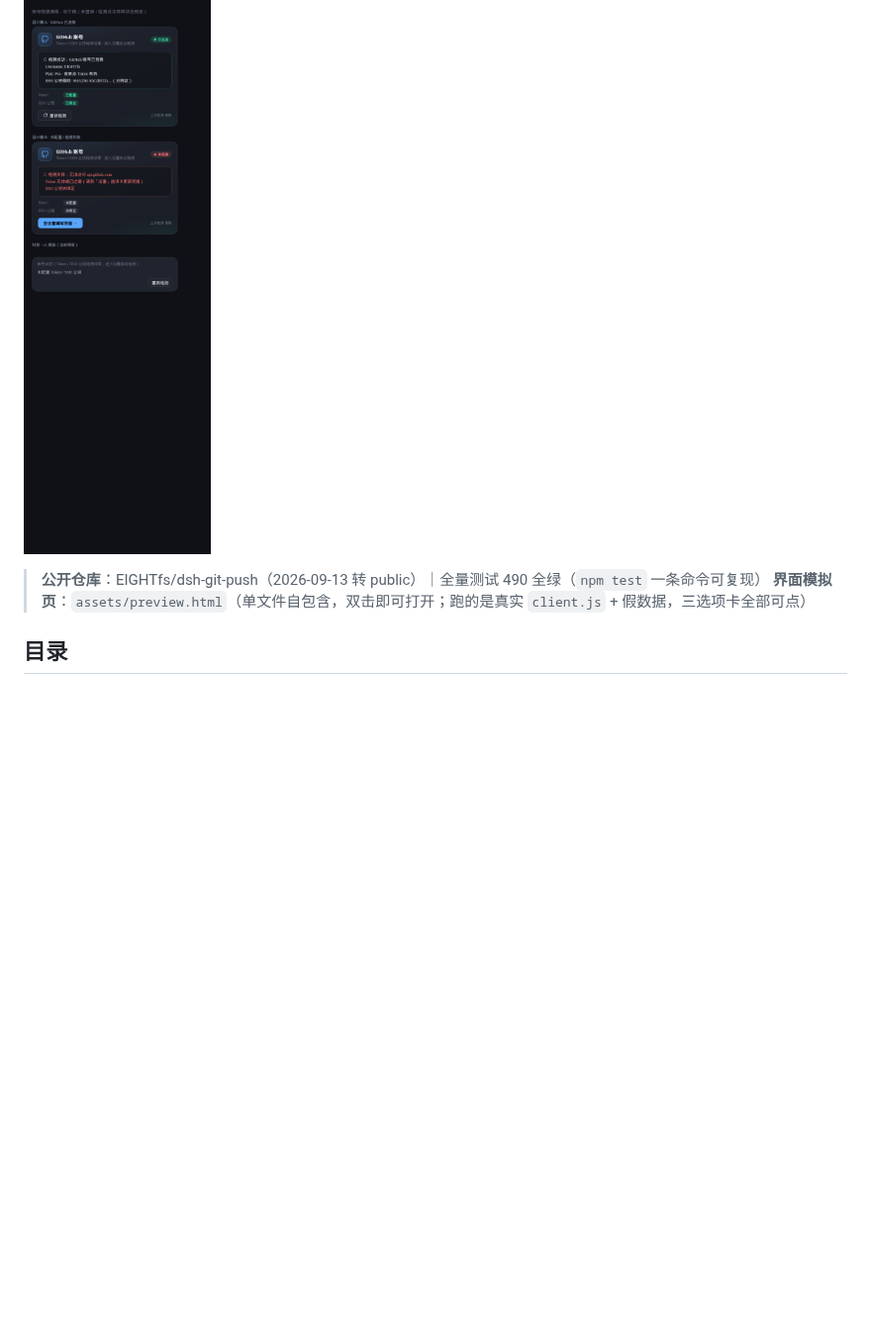
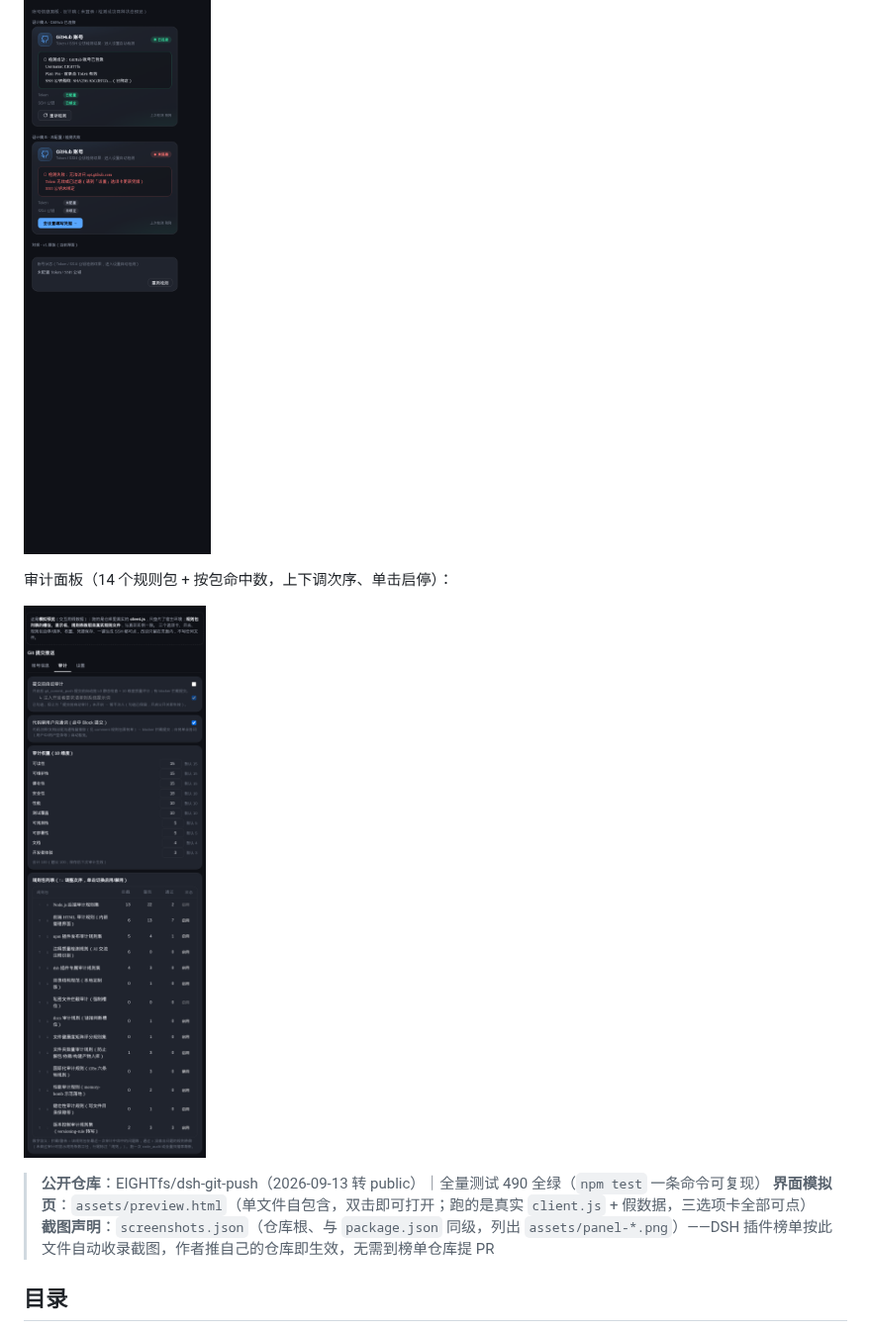
Before and after one commit to EIGHTfs/dsh-git-push, a Markdown page: README.md, the part around the change. Shown at 99% size. Drawn GitHub-style; pictures changed too: assets/panel-audit.png (added); blank space fills up the shorter version.

Commit message:
docs: 补审计/设置面板截图与 screenshots.json 截图声明
DSH 插件榜单的截图来源已改为「插件自己的仓库根放 screenshots.json」
（见 awesome-dsh-plugin/scripts/probe-screenshots.mjs），相对路径按作者仓库
HEAD 解析，推自己的仓库即被下次构建收录，无需到榜单仓库提 PR。原先在榜单
仓库 data/screenshots.json 里写绝对 raw 图片 URL 是旧方式（41/773 张图烂成
404），正被逐步清空；本仓库此前两者都没有，故榜单上一直无图。

- assets/panel-audit.png：审计页长图（1068x3235，14 个规则包 + 权重区块）
- assets/panel-settings.png：设置页（1068x1100）
- screenshots.json：仓库根、与 package.json 同级，列出三张面板图
- README：补审计面板引用与截图声明说明

```diff
--- a/README.md
+++ b/README.md
@@ -4,8 +4,13 @@ DSH（DeepSeek Harness）git 提交推送与代码审计插件——提交前自
 
 ![账号信息面板](assets/panel-account.png)
 
+审计面板（14 个规则包 + 按包命中数，上下调次序、单击启停）：
+
+![审计面板](assets/panel-audit.png)
+
 > **公开仓库**：EIGHTfs/dsh-git-push（2026-09-13 转 public）｜全量测试 490 全绿（`npm test` 一条命令可复现）
 > **界面模拟页**：`assets/preview.html`（单文件自包含，双击即可打开；跑的是真实 `client.js` + 假数据，三选项卡全部可点）
+> **截图声明**：`screenshots.json`（仓库根、与 `package.json` 同级，列出 `assets/panel-*.png`）——DSH 插件榜单按此文件自动收录截图，作者推自己的仓库即生效，无需到榜单仓库提 PR
 
 ## 目录
 
```
Also changed, not shown: assets/panel-settings.png (added), 1 other file.
